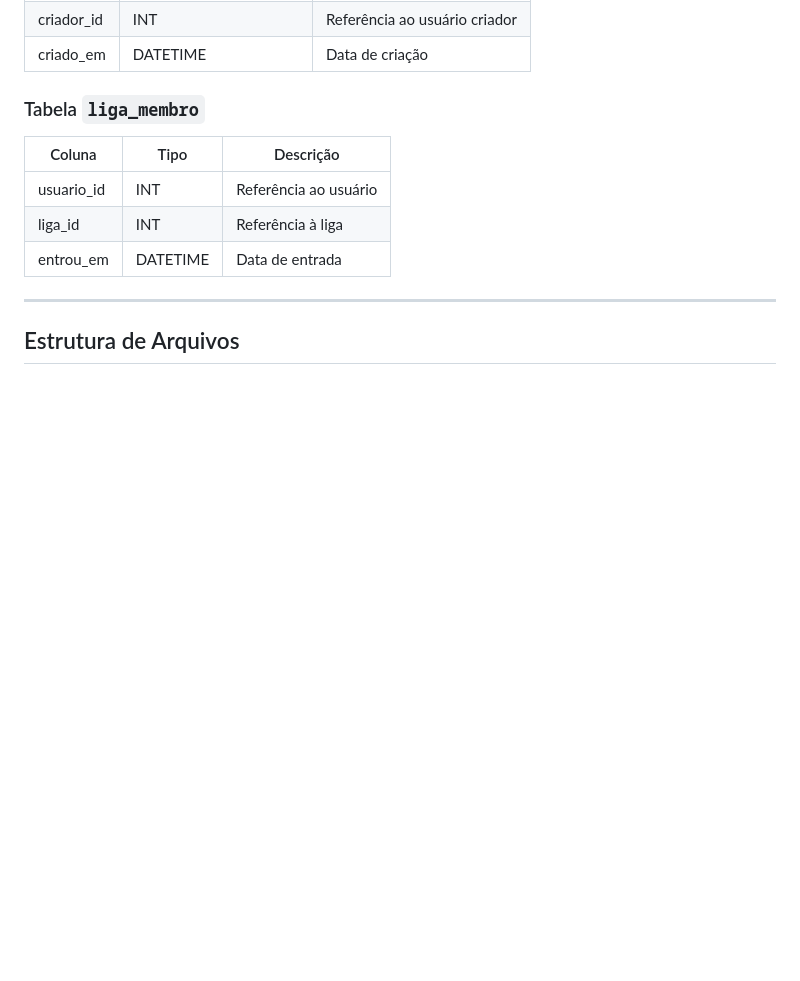
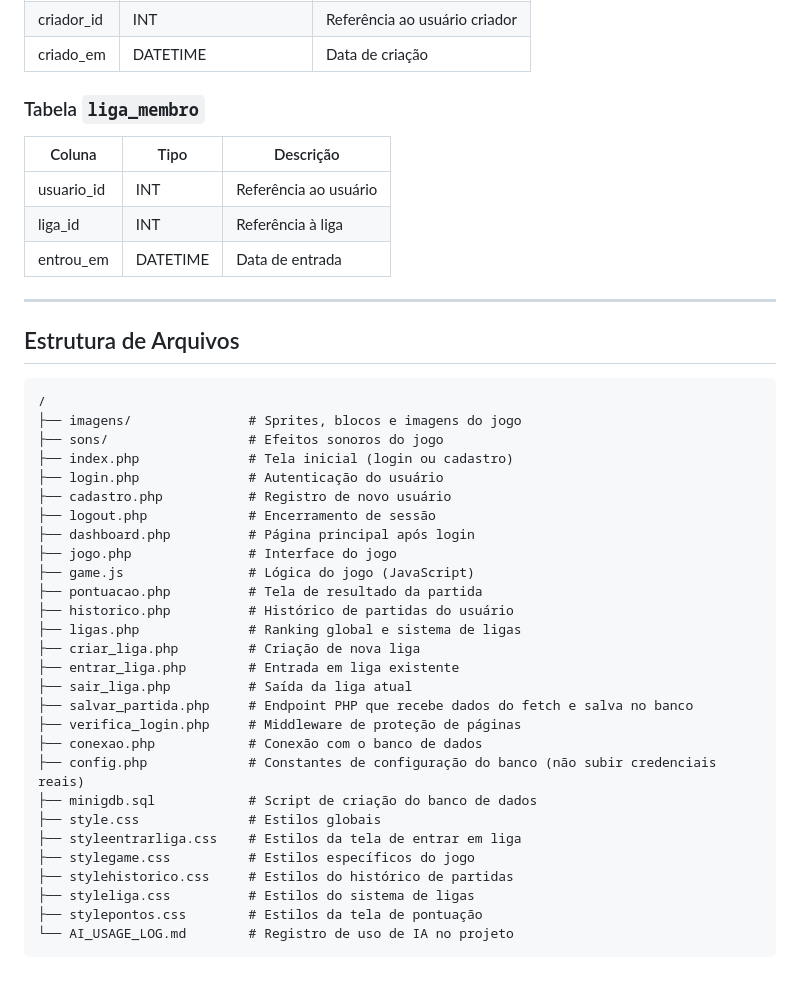
Before and after one commit to WevertonGab/Projeto_game_digitacao, a Markdown page: README.md, the part around the change. GitHub-like rendering; blank space fills up the shorter version.

Commit message:
Ajustes da estrutura

````diff
--- a/README.md
+++ b/README.md
@@ -91,3 +91,33 @@ O jogador assume o papel de um minerador que quebra blocos digitando corretament
 ---
 
 ## Estrutura de Arquivos
+```
+/
+├── imagens/               # Sprites, blocos e imagens do jogo
+├── sons/                  # Efeitos sonoros do jogo
+├── index.php              # Tela inicial (login ou cadastro)
+├── login.php              # Autenticação do usuário
+├── cadastro.php           # Registro de novo usuário
+├── logout.php             # Encerramento de sessão
+├── dashboard.php          # Página principal após login
+├── jogo.php               # Interface do jogo
+├── game.js                # Lógica do jogo (JavaScript)
+├── pontuacao.php          # Tela de resultado da partida
+├── historico.php          # Histórico de partidas do usuário
+├── ligas.php              # Ranking global e sistema de ligas
+├── criar_liga.php         # Criação de nova liga
+├── entrar_liga.php        # Entrada em liga existente
+├── sair_liga.php          # Saída da liga atual
+├── salvar_partida.php     # Endpoint PHP que recebe dados do fetch e salva no banco
+├── verifica_login.php     # Middleware de proteção de páginas
+├── conexao.php            # Conexão com o banco de dados
+├── config.php             # Constantes de configuração do banco (não subir credenciais reais)
+├── minigdb.sql            # Script de criação do banco de dados
+├── style.css              # Estilos globais
+├── styleentrarliga.css    # Estilos da tela de entrar em liga
+├── stylegame.css          # Estilos específicos do jogo
+├── stylehistorico.css     # Estilos do histórico de partidas
+├── styleliga.css          # Estilos do sistema de ligas
+├── stylepontos.css        # Estilos da tela de pontuação
+└── AI_USAGE_LOG.md        # Registro de uso de IA no projeto
+```
````
